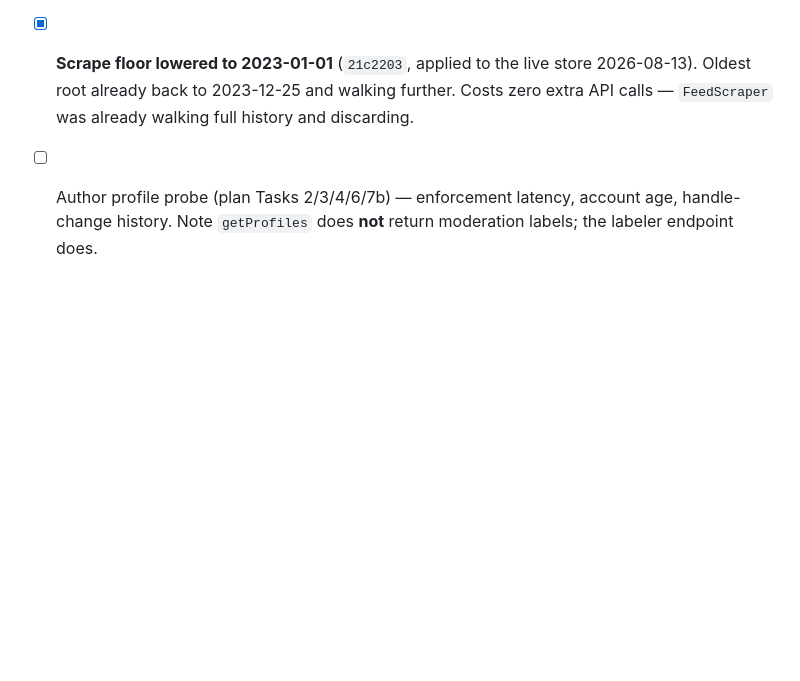
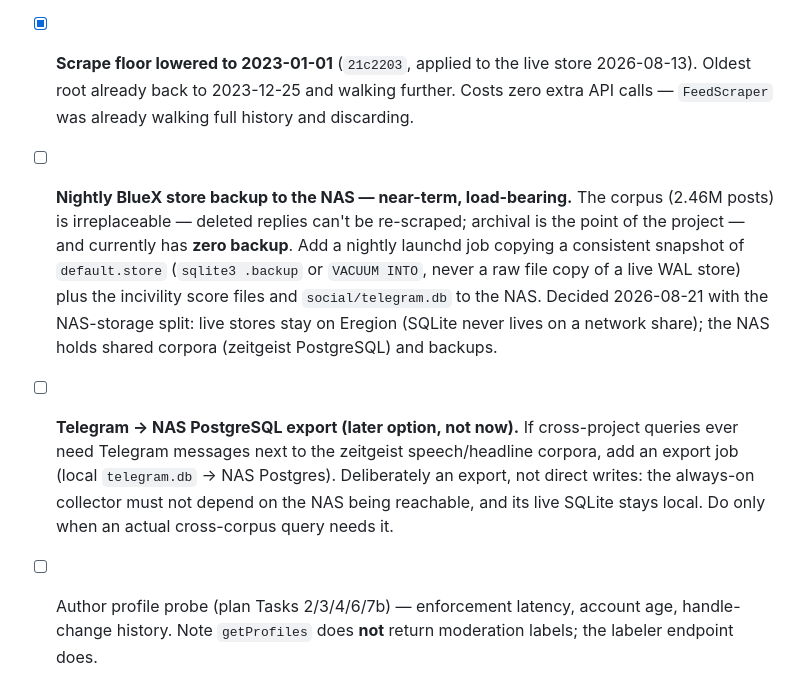
Before and after one commit to kzahedi/BlueX, a Markdown page: TODO.md, the part around the change. Rendered like a GitHub page; blank space fills up the shorter version.

Commit message:
docs(todo): nightly NAS backup of live stores; Telegram→Postgres export as later option
Co-Authored-By: Claude Fable 5 <noreply@anthropic.com>

```diff
--- a/TODO.md
+++ b/TODO.md
@@ -225,6 +225,19 @@ counter-speech: human annotation from scratch, or drop the third research target
 - [x] **Scrape floor lowered to 2023-01-01** (`21c2203`, applied to the live store
       2026-08-13). Oldest root already back to 2023-12-25 and walking further. Costs zero
       extra API calls — `FeedScraper` was already walking full history and discarding.
+- [ ] **Nightly BlueX store backup to the NAS — near-term, load-bearing.** The corpus
+      (2.46M posts) is irreplaceable — deleted replies can't be re-scraped; archival is
+      the point of the project — and currently has **zero backup**. Add a nightly launchd
+      job copying a consistent snapshot of `default.store` (`sqlite3 .backup` or
+      `VACUUM INTO`, never a raw file copy of a live WAL store) plus the incivility score
+      files and `social/telegram.db` to the NAS. Decided 2026-08-21 with the NAS-storage
+      split: live stores stay on Eregion (SQLite never lives on a network share); the
+      NAS holds shared corpora (zeitgeist PostgreSQL) and backups.
+- [ ] **Telegram → NAS PostgreSQL export (later option, not now).** If cross-project
+      queries ever need Telegram messages next to the zeitgeist speech/headline corpora,
+      add an export job (local `telegram.db` → NAS Postgres). Deliberately an export, not
+      direct writes: the always-on collector must not depend on the NAS being reachable,
+      and its live SQLite stays local. Do only when an actual cross-corpus query needs it.
 - [ ] Author profile probe (plan Tasks 2/3/4/6/7b) — enforcement latency, account age,
       handle-change history. Note `getProfiles` does **not** return moderation labels; the
       labeler endpoint does.
```
